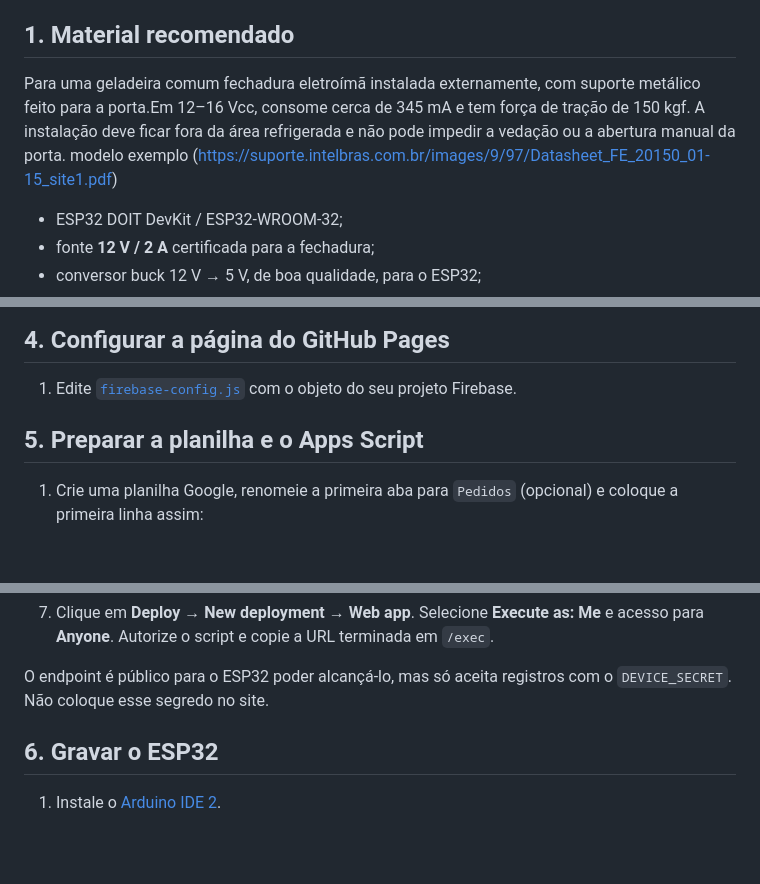
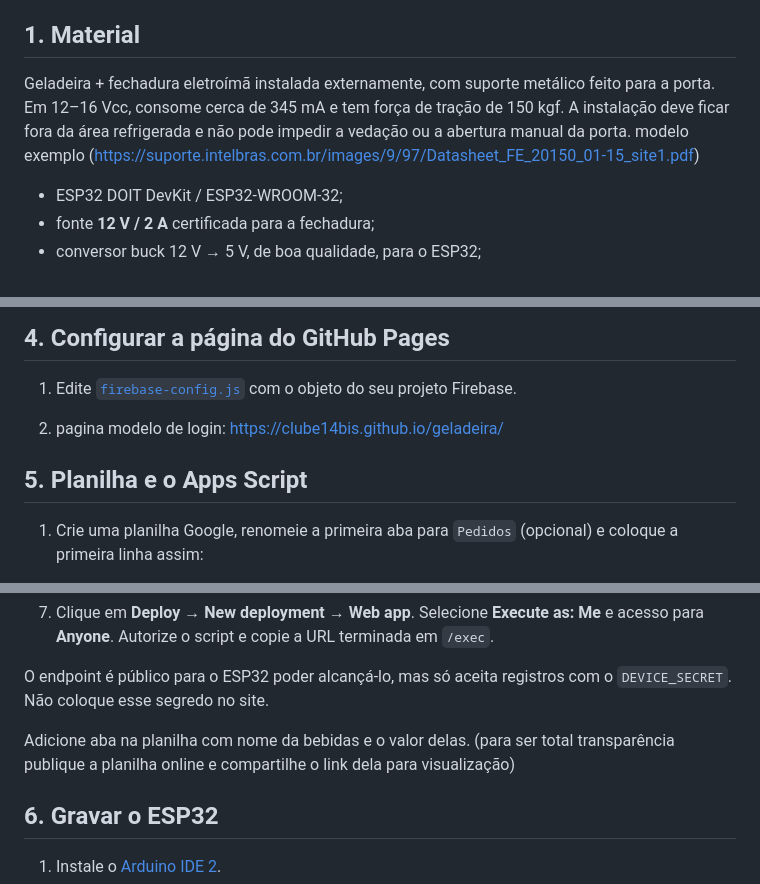
Before and after one commit to clube14bis/geladeira, a Markdown page: README.md, 3 parts joined by grey strips. Rendered like a GitHub page; blank space fills up the shorter version.

Commit message:
Revise README for installation and configuration details
Updated README with additional material details and links.

```diff
--- a/README.md
+++ b/README.md
@@ -2,9 +5,9 @@
 
 O fluxo é: QR Code → site → login/cadastro único → escolha da bebida → ESP32 abre a fechadura → ESP32 registra data, hora, nome e bebida no Google Sheets.
 
-## 1. Material recomendado
+## 1. Material
 
-Para uma geladeira comum fechadura eletroímã instalada externamente, com suporte metálico feito para a porta.Em 12–16 Vcc, consome cerca de 345 mA e tem força de tração de 150 kgf. A instalação deve ficar fora da área refrigerada e não pode impedir a vedação ou a abertura manual da porta. modelo exemplo (https://suporte.intelbras.com.br/images/9/97/Datasheet_FE_20150_01-15_site1.pdf)
+Geladeira + fechadura eletroímã instalada externamente, com suporte metálico feito para a porta. Em 12–16 Vcc, consome cerca de 345 mA e tem força de tração de 150 kgf. A instalação deve ficar fora da área refrigerada e não pode impedir a vedação ou a abertura manual da porta. modelo exemplo (https://suporte.intelbras.com.br/images/9/97/Datasheet_FE_20150_01-15_site1.pdf)
 
 
 - ESP32 DOIT DevKit / ESP32-WROOM-32;
@@ -55,8 +58,10 @@ As regras permitem que cada pessoa leia somente seu próprio pedido. O ESP32 tem
 
 1. Edite [`firebase-config.js`](firebase-config.js) com o objeto do seu projeto Firebase.
 
+2. pagina modelo de login: https://clube14bis.github.io/geladeira/
 
-## 5. Preparar a planilha e o Apps Script
+
+## 5. Planilha e o Apps Script
 
 1. Crie uma planilha Google, renomeie a primeira aba para `Pedidos` (opcional) e coloque a primeira linha assim:
 
@@ -72,6 +77,8 @@ As regras permitem que cada pessoa leia somente seu próprio pedido. O ESP32 tem
 7. Clique em **Deploy → New deployment → Web app**. Selecione **Execute as: Me** e acesso para **Anyone**. Autorize o script e copie a URL terminada em `/exec`.
 
 O endpoint é público para o ESP32 poder alcançá-lo, mas só aceita registros com o `DEVICE_SECRET`. Não coloque esse segredo no site.
+
+Adicione aba na planilha com nome da bebidas e o valor delas. (para ser total transparência publique a planilha online e compartilhe o link dela para visualização)
 
 ## 6. Gravar o ESP32
 
```
Also changed, not shown: other parts of README.md (+3 -0 lines).
